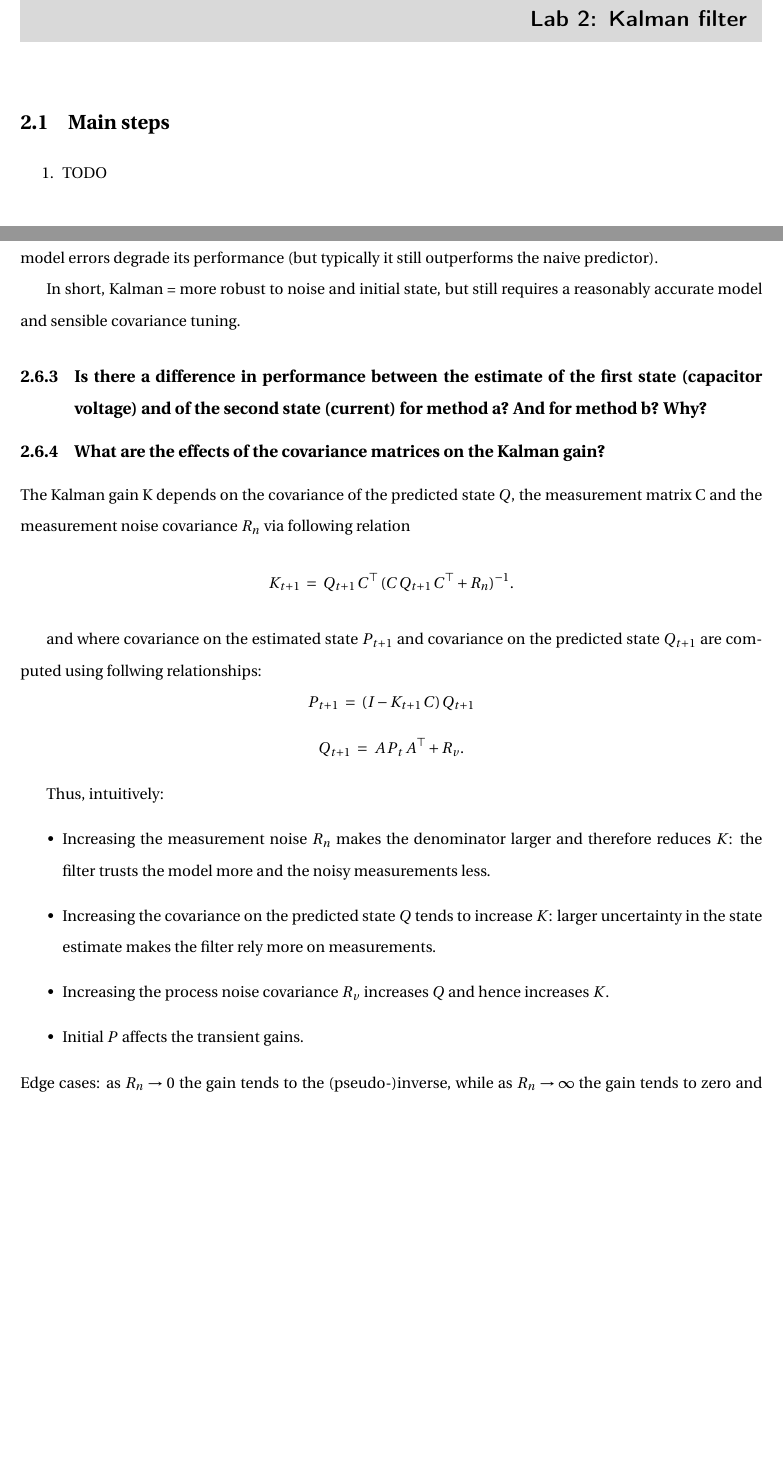
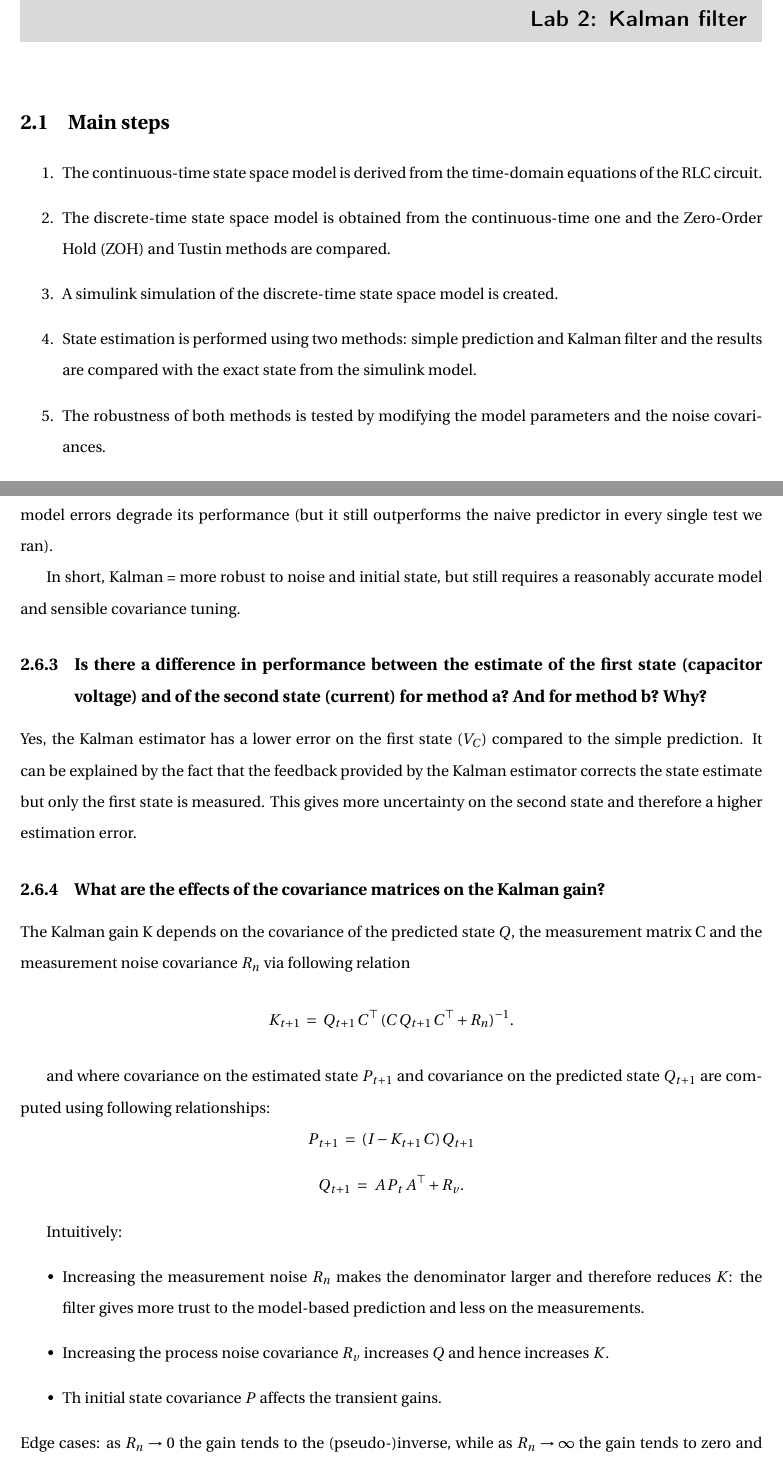
Before and after one commit to e-colot/Advanced-MDDM, a LaTeX document (report/report.tex, which reads report/lab2.tex): two parts of pages 11 and 20 of 20 before the commit and two parts of pages 11 and 21 of 21 after it, joined at a grey line, cut so that both start at the same text, the shorter picture padded with empty space. Compiled offline with pdfLaTeX.

Commit message:
corrections, good to send in my opinion

```diff
--- a/report/lab2.tex
+++ b/report/lab2.tex
@@ -3,7 +3,11 @@
 \section{Main steps}
 
 \begin{enumerate}
-    \item TODO
+    \item The continuous-time state space model is derived from the time-domain equations of the RLC circuit.
+    \item The discrete-time state space model is obtained from the continuous-time one and the Zero-Order Hold (ZOH) and Tustin methods are compared.
+    \item A simulink simulation of the discrete-time state space model is created.
+    \item State estimation is performed using two methods: simple prediction and Kalman filter and the results are compared with the exact state from the simulink model.
+    \item The robustness of both methods is tested by modifying the model parameters and the noise covariances.
 \end{enumerate}
 
 \section{Continuous-time state space model}
@@ -216,13 +220,13 @@ whereas the open‑loop prediction remains biased and has larger steady‑state
 The Kalman filter is more robust in the presence of measurement noise and uncertain initial states:
 it adapts its estimates using incoming measurements and reduces bias that the predictor cannot correct.
 However, the Kalman filter is sensitive to model mismatch and to incorrect tuning of the noise covariances:
-large model errors degrade its performance (but typically it still outperforms the naive predictor).
+large model errors degrade its performance (but it still outperforms the naive predictor in every single test we ran).
 
 In short, Kalman = more robust to noise and initial state, but still requires a reasonably accurate model and sensible covariance tuning.
 
 \subsection{Is there a difference in performance between the estimate of the first state (capacitor voltage) and of the second state (current) for method a? And for method b? Why?}
 
-
+Yes, the Kalman estimator has a lower error on the first state ($V_C$) compared to the simple prediction. It can be explained by the fact that the feedback provided by the Kalman estimator corrects the state estimate but only the first state is measured. This gives more uncertainty on the second state and therefore a higher estimation error.
 
 
 \subsection{What are the effects of the covariance matrices on the Kalman gain?}
@@ -232,7 +236,7 @@ The Kalman gain K depends on the covariance of the predicted state \(Q\), the me
 K_{t+1} \;=\; Q_{t+1}\,C^\top\,(C\,Q_{t+1}\,C^\top + R_n)^{-1}.
 \]
 
-and where covariance on the estimated state \(P_{t+1}\) and covariance on the predicted state \(Q_{t+1}\) are computed using follwing relationships:
+and where covariance on the estimated state \(P_{t+1}\) and covariance on the predicted state \(Q_{t+1}\) are computed using following relationships:
 \[
 P_{t+1} \;=\; (I - K_{t+1}\,C)\,Q_{t+1}
 \]
@@ -240,11 +244,10 @@ P_{t+1} \;=\; (I - K_{t+1}\,C)\,Q_{t+1}
 Q_{t+1} \;=\; A\,P_t\,A^\top + R_v.
 \]
 
-Thus, intuitively:
+Intuitively:
 \begin{itemize}
-    \item Increasing the measurement noise \(R_n\) makes the denominator larger and therefore reduces \(K\): the filter trusts the model more and the noisy measurements less.
-    \item Increasing the covariance on the predicted state \(Q\) tends to increase \(K\): larger uncertainty in the state estimate makes the filter rely more on measurements.
+    \item Increasing the measurement noise \(R_n\) makes the denominator larger and therefore reduces \(K\): the filter gives more trust to the model-based prediction and less on the measurements.
     \item Increasing the process noise covariance \(R_v\) increases \(Q\) and hence increases \(K\).
-    \item Initial \(P\) affects the transient gains.
+    \item Th initial state covariance \(P\) affects the transient gains.
 \end{itemize}
 Edge cases: as \(R_n\to 0\) the gain tends to the (pseudo‑)inverse, while as \(R_n\to\infty\) the gain tends to zero and the filter behaves like a simple predictor.
```
Also changed, not shown: report/lab1.tex (+3 -3 lines), report/report.pdf, report/lab2.tex (6 more changed lines).
